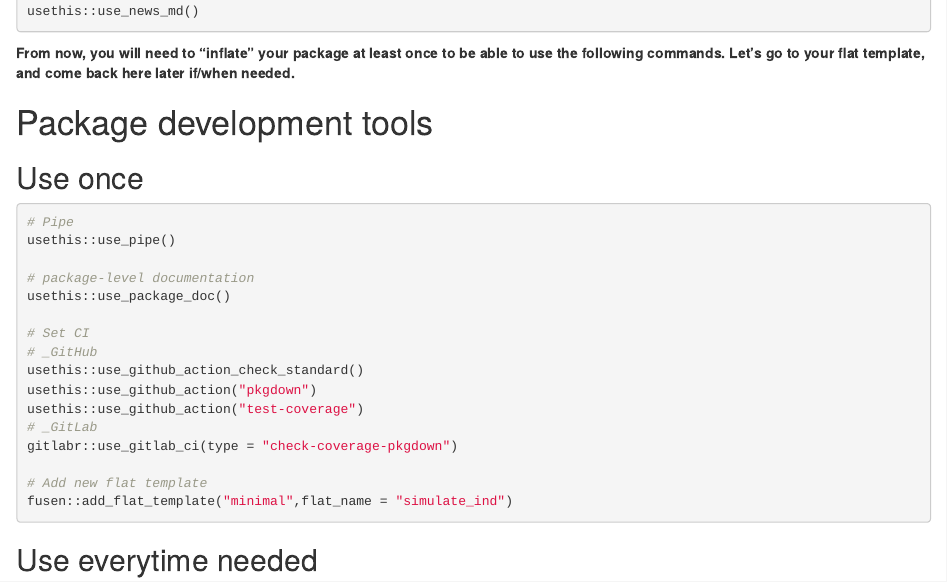
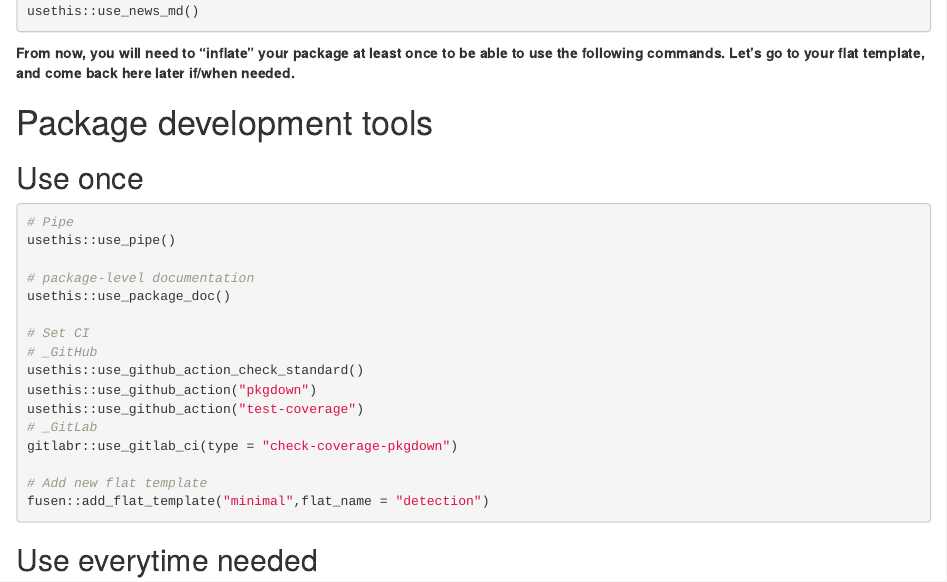
Before and after one commit to maudqueroue/intercali, an R Markdown document (dev/0-dev_history.Rmd): the page in a window 1100 px wide, from 820 px down. Rendered offline with R 4.5, knitr and Pandoc, with nearby package versions; some code elsewhere in the file could not run offline.

Commit message:
Mise à jour automatique des fichiers
Pourquoi :
* Fusen met automatiquement à jour les fichiers

Quoi :
* Dev, Namespace, description

````diff
--- a/dev/0-dev_history.Rmd
+++ b/dev/0-dev_history.Rmd
@@ -69,7 +69,7 @@ usethis::use_github_action("test-coverage")
 gitlabr::use_gitlab_ci(type = "check-coverage-pkgdown")
 
 # Add new flat template
-fusen::add_flat_template("minimal",flat_name = "simulate_ind")
+fusen::add_flat_template("minimal",flat_name = "detection")
 ```
 
 ## Use everytime needed
````
Also changed, not shown: 2 other files.
